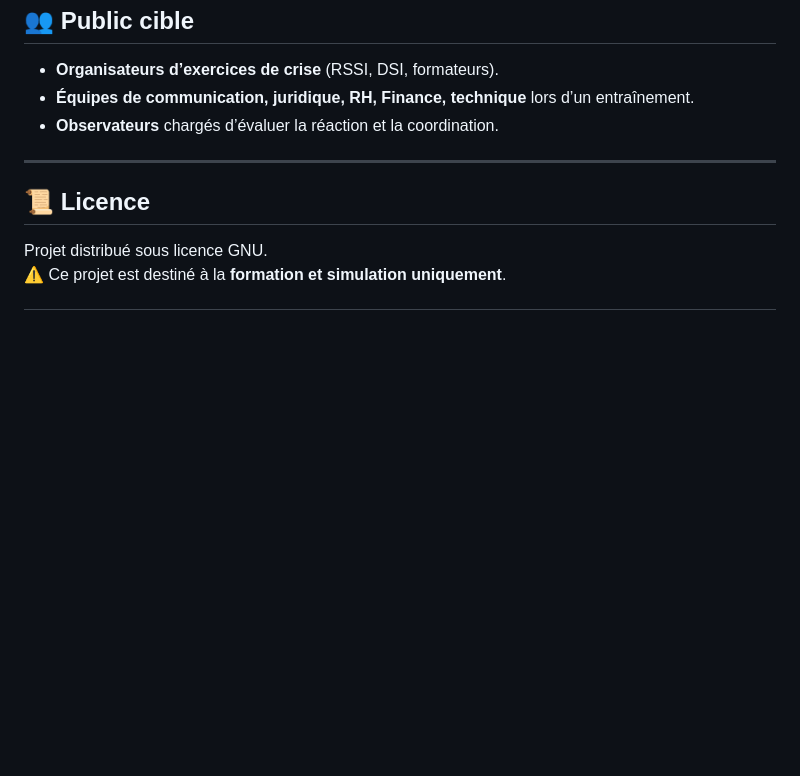
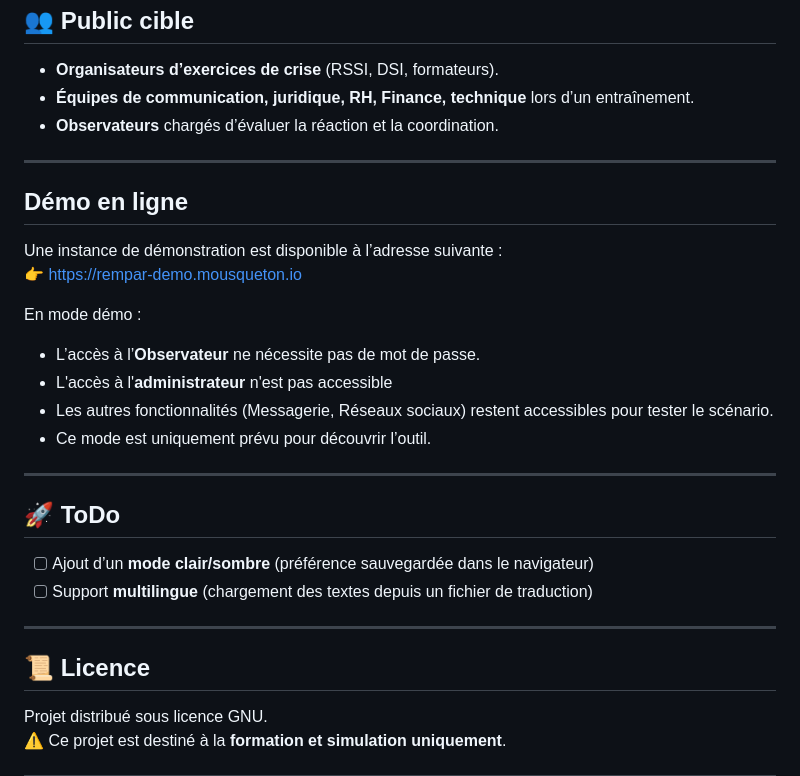
Before and after one commit to JMousqueton/Murail, a Markdown page: README.md, the part around the change. Drawn GitHub-style; blank space fills up the shorter version.

```diff
--- a/README.md
+++ b/README.md
@@ -118,6 +118,27 @@ L’application est alors disponible sur [http://localhost:5000](http://localhos
 
 ---
 
+## Démo en ligne
+
+Une instance de démonstration est disponible à l’adresse suivante :
+👉 [https://rempar-demo.mousqueton.io](https://rempar-demo.mousqueton.io)
+
+En mode démo :
+
+- L’accès à l’**Observateur** ne nécessite pas de mot de passe.
+- L'accès à l'**administrateur** n'est pas accessible
+- Les autres fonctionnalités (Messagerie, Réseaux sociaux) restent accessibles pour tester le scénario.
+- Ce mode est uniquement prévu pour découvrir l’outil.
+
+---
+
+## 🚀 ToDo
+
+- [ ] Ajout d’un **mode clair/sombre** (préférence sauvegardée dans le navigateur)
+- [ ] Support **multilingue** (chargement des textes depuis un fichier de traduction)
+
+---
+
 ## 📜 Licence
 
 Projet distribué sous licence GNU.
```
